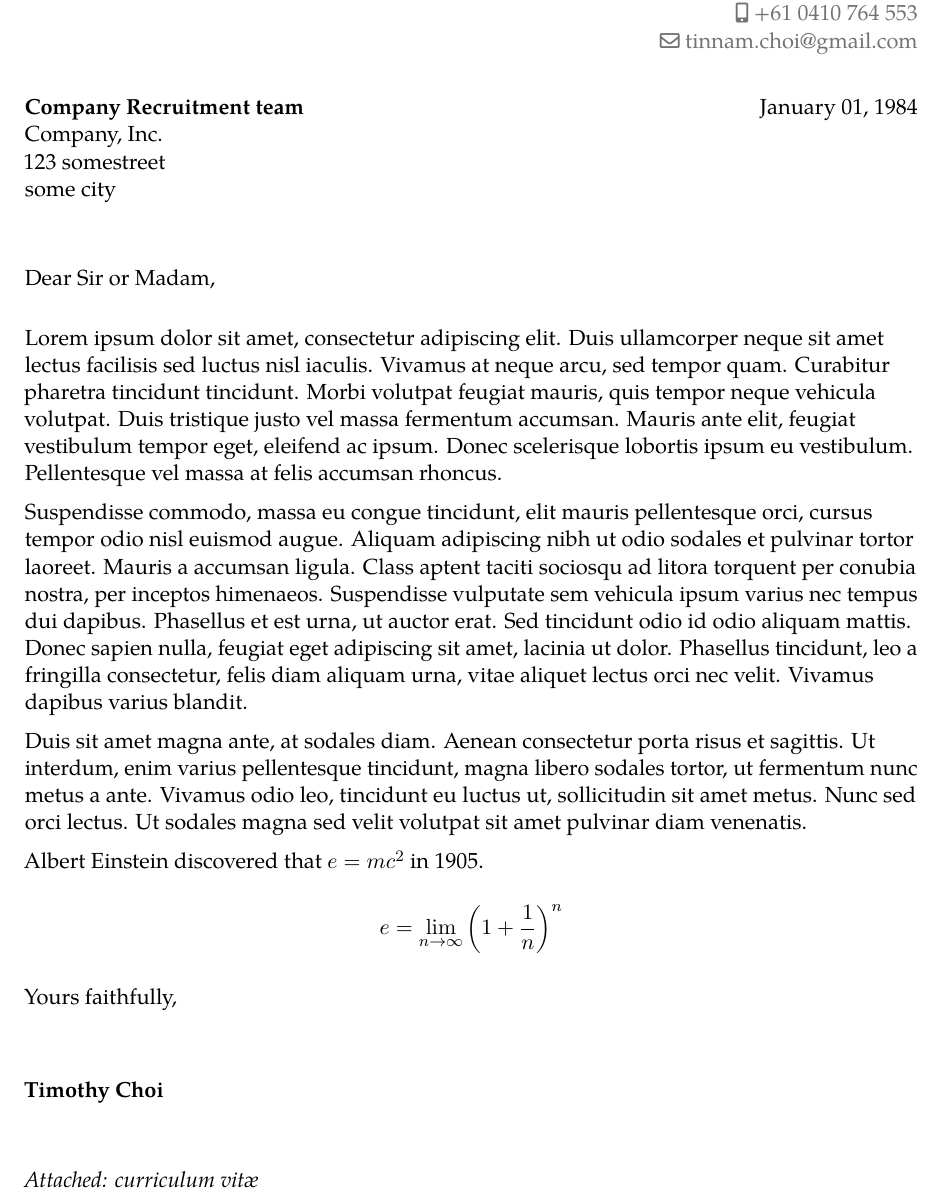
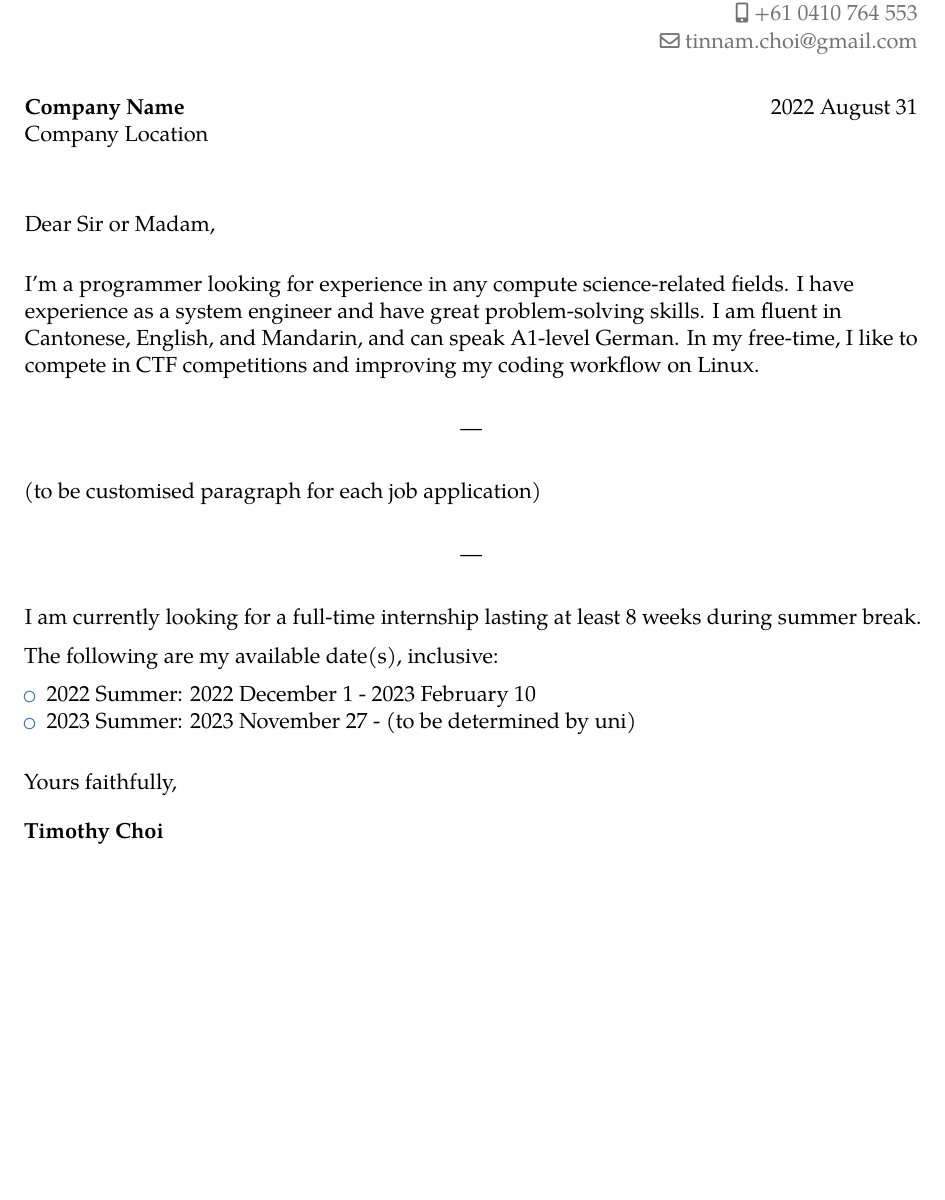
Before and after one commit to tinnamchoi/resumes, a LaTeX CV (src/letter.tex): part of the page, cut so that both start at the same text, the shorter picture padded with empty space. Compiled offline with pdfLaTeX.

Commit message:
Customized cover letter

```diff
--- a/src/letter.tex
+++ b/src/letter.tex
@@ -2,23 +2,31 @@
 
 \begin{document}
 
-\recipient{Company Recruitment team}{Company, Inc.\\123 somestreet\\some city}
-\date{January 01, 1984}
+\recipient{Company Name}{Company Location}
+\date{2022 August 31}
 \opening{Dear Sir or Madam,}
-\closing{Yours faithfully,}
-\enclosure[Attached]{curriculum vit\ae{}}          % use an optional argument to use a string other than "Enclosure", or redefine \enclname
+\closing{Yours faithfully,\vspace{-2em}}
 \makelettertitle
 
-Lorem ipsum dolor sit amet, consectetur adipiscing elit. Duis ullamcorper neque sit amet lectus facilisis sed luctus nisl iaculis. Vivamus at neque arcu, sed tempor quam. Curabitur pharetra tincidunt tincidunt. Morbi volutpat feugiat mauris, quis tempor neque vehicula volutpat. Duis tristique justo vel massa fermentum accumsan. Mauris ante elit, feugiat vestibulum tempor eget, eleifend ac ipsum. Donec scelerisque lobortis ipsum eu vestibulum. Pellentesque vel massa at felis accumsan rhoncus.
+I'm a programmer looking for experience in any compute science-related fields. I have experience as a system engineer and have great problem-solving skills. I am fluent in Cantonese, English, and Mandarin, and can speak A1-level German. In my free-time, I like to compete in CTF competitions and improving my coding workflow on Linux.
 
-Suspendisse commodo, massa eu congue tincidunt, elit mauris pellentesque orci, cursus tempor odio nisl euismod augue. Aliquam adipiscing nibh ut odio sodales et pulvinar tortor laoreet. Mauris a accumsan ligula. Class aptent taciti sociosqu ad litora torquent per conubia nostra, per inceptos himenaeos. Suspendisse vulputate sem vehicula ipsum varius nec tempus dui dapibus. Phasellus et est urna, ut auctor erat. Sed tincidunt odio id odio aliquam mattis. Donec sapien nulla, feugiat eget adipiscing sit amet, lacinia ut dolor. Phasellus tincidunt, leo a fringilla consectetur, felis diam aliquam urna, vitae aliquet lectus orci nec velit. Vivamus dapibus varius blandit.
+\begin{center}---\end{center}
 
-Duis sit amet magna ante, at sodales diam. Aenean consectetur porta risus et sagittis. Ut interdum, enim varius pellentesque tincidunt, magna libero sodales tortor, ut fermentum nunc metus a ante. Vivamus odio leo, tincidunt eu luctus ut, sollicitudin sit amet metus. Nunc sed orci lectus. Ut sodales magna sed velit volutpat sit amet pulvinar diam venenatis.
+(to be customised paragraph for each job application)
 
-Albert Einstein discovered that $e=mc^2$ in 1905.
+\begin{center}---\end{center}
 
-\[ e=\lim_{n \to \infty} \left(1+\frac{1}{n}\right)^n \]
+I am currently looking for a full-time internship lasting at least 8 weeks during summer break.
 
+The following are my available date(s), inclusive:
+
+\vskip 0.5em
+\begin{itemize}
+    \item 2022 Summer: 2022 December 1 - 2023 February 10
+    \item 2023 Summer: 2023 November 27 - (to be determined by uni)
+\end{itemize}
+
+\vspace{1em}
 \makeletterclosing
 
 \end{document}
```
Also changed, not shown: letter.pdf.
